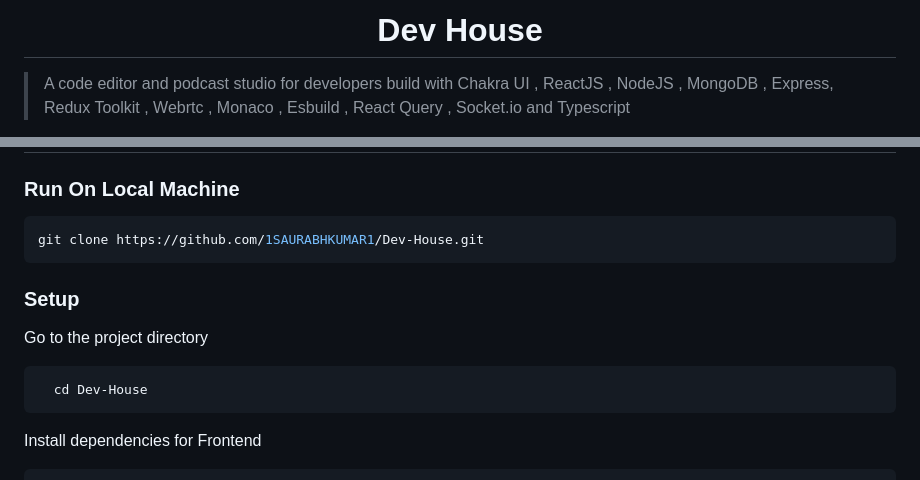
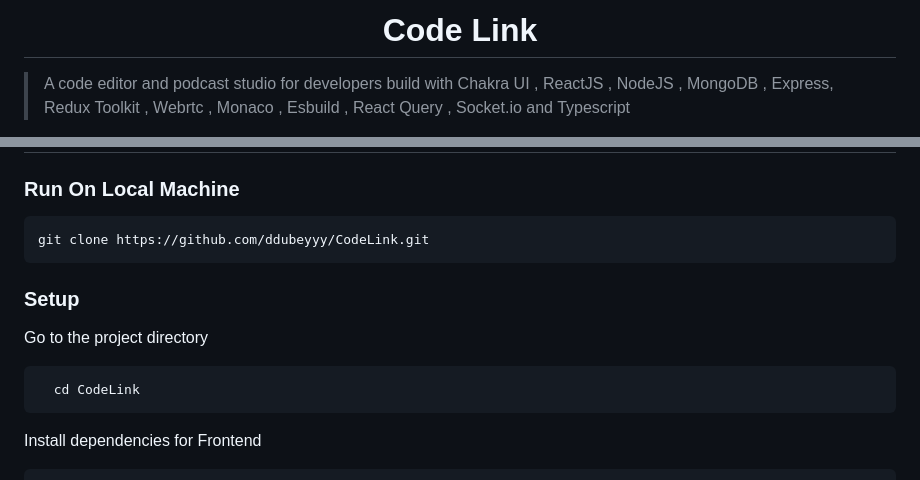
Before and after one commit to ddubeyyy/CodeLink, a Markdown page: README.md, 2 parts joined by grey strips. Rendered like a GitHub page.

````diff
--- a/README.md
+++ b/README.md
@@ -1,6 +1,6 @@
 <h1 align="center">
   <br>
-  <b>Dev House</b>
+  <b>Code Link</b>
   <br>
 </h1>
 
@@ -60,7 +59,7 @@ https://user-images.githubusercontent.com/68764149/183444186-d99bff6e-a3fa-4bbf-
 ### Run On Local Machine
 
 ```bash
-git clone https://github.com/1SAURABHKUMAR1/Dev-House.git
+git clone https://github.com/ddubeyyy/CodeLink.git
 ```
 
 ### Setup
@@ -68,7 +67,7 @@ git clone https://github.com/1SAURABHKUMAR1/Dev-House.git
 Go to the project directory
 
 ```bash
-  cd Dev-House
+  cd CodeLink
 ```
 
 Install dependencies for Frontend
````
Also changed, not shown: other parts of README.md (+1 -3 lines).
